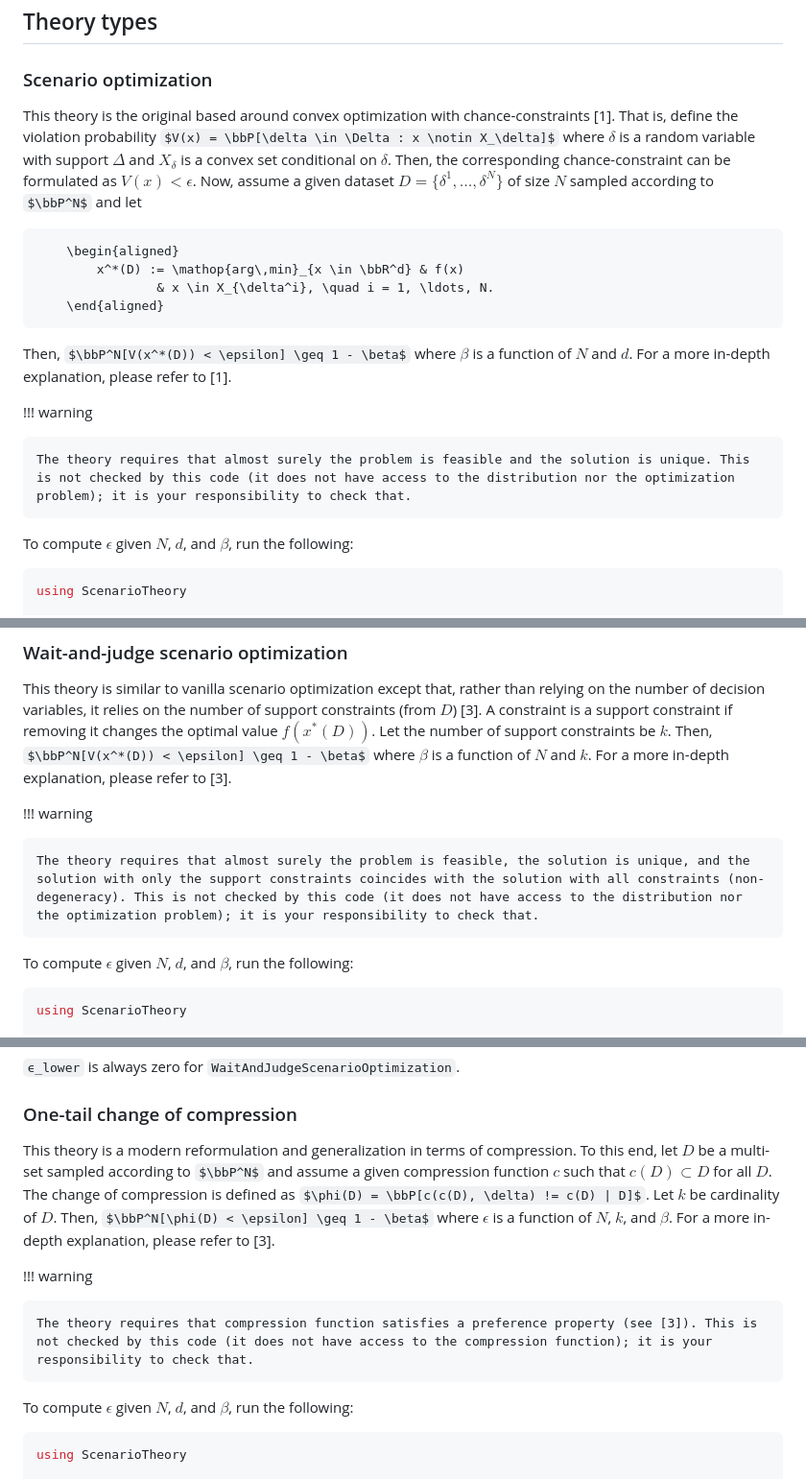
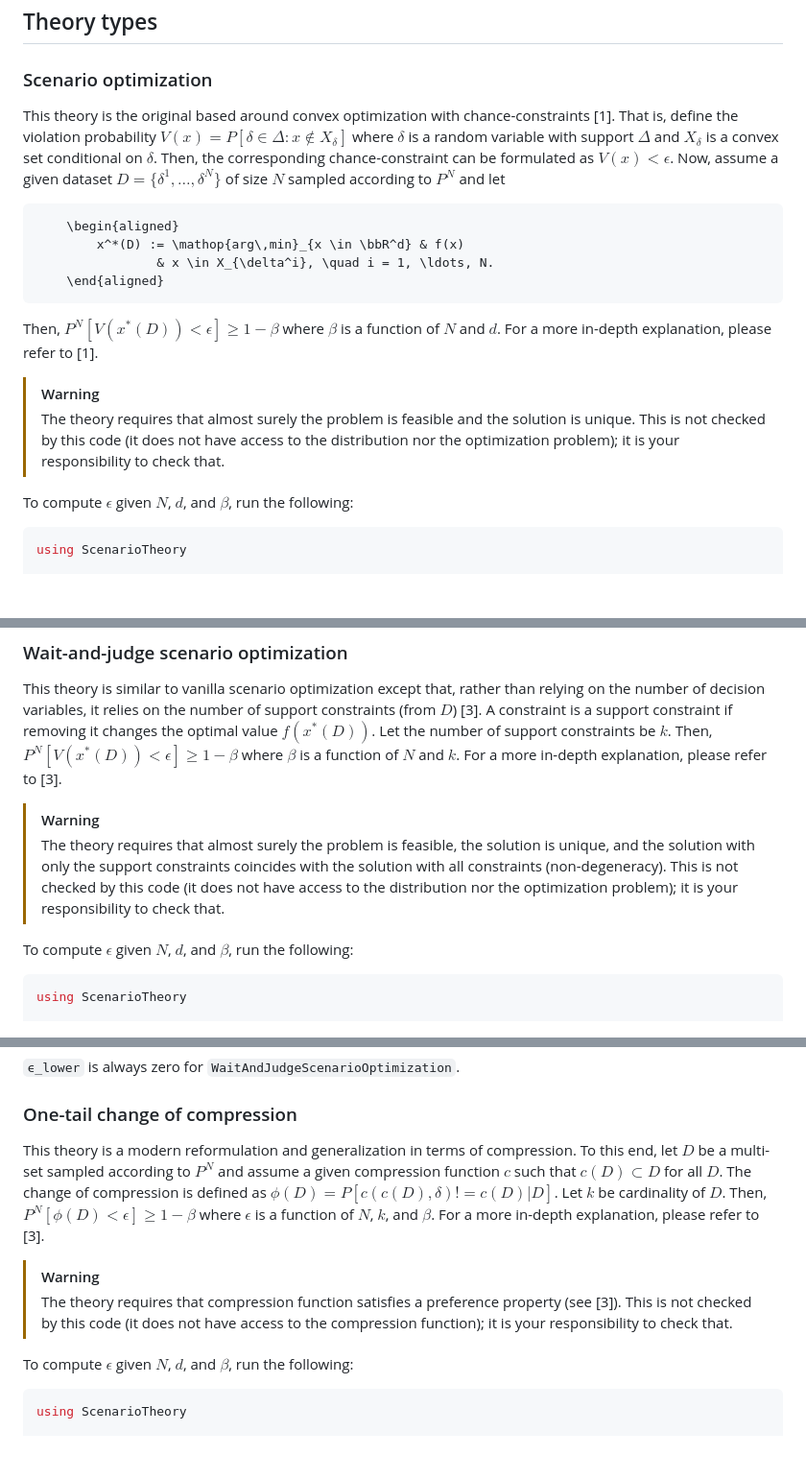
Before and after one commit to Zinoex/ScenarioTheory.jl, a Markdown page: README.md, 3 parts joined by grey strips. Shown at 96% size. Drawn GitHub-style; some formulas as TeX source; blank space fills up the shorter version.

````diff
--- a/README.md
+++ b/README.md
@@ -38,19 +38,18 @@ theory = ScenarioOptimization(samples, decision_variables)
 
 ### Scenario optimization
 
-This theory is the original based around convex optimization with chance-constraints [1]. That is, define the violation probability $V(x) = \bbP[\delta \in \Delta : x \notin X_\delta]$ where $\delta$ is a random variable with support $\Delta$ and $X_\delta$ is a convex set conditional on $\delta$. Then, the corresponding chance-constraint can be formulated as $V(x) < \epsilon$.
-Now, assume a given dataset $D = \{\delta^1, \ldots, \delta^N\}$ of size $N$ sampled according to $\bbP^N$ and let
+This theory is the original based around convex optimization with chance-constraints [1]. That is, define the violation probability $V(x) = P[\delta \in \Delta : x \notin X_\delta]$ where $\delta$ is a random variable with support $\Delta$ and $X_\delta$ is a convex set conditional on $\delta$. Then, the corresponding chance-constraint can be formulated as $V(x) < \epsilon$.
+Now, assume a given dataset $D = \{\delta^1, \ldots, \delta^N\}$ of size $N$ sampled according to $P^N$ and let
 ```math
     \begin{aligned}
         x^*(D) := \mathop{arg\,min}_{x \in \bbR^d} & f(x)
                 & x \in X_{\delta^i}, \quad i = 1, \ldots, N.
     \end{aligned}
 ```
-Then, $\bbP^N[V(x^*(D)) < \epsilon] \geq 1 - \beta$ where $\beta$ is a function of $N$ and $d$. For a more in-depth explanation, please refer to [1].
+Then, $P^N[V(x^*(D)) < \epsilon] \geq 1 - \beta$ where $\beta$ is a function of $N$ and $d$. For a more in-depth explanation, please refer to [1].
 
-!!! warning
-
-    The theory requires that almost surely the problem is feasible and the solution is unique. This is not checked by this code (it does not have access to the distribution nor the optimization problem); it is your responsibility to check that.
+> [!WARNING]
+> The theory requires that almost surely the problem is feasible and the solution is unique. This is not checked by this code (it does not have access to the distribution nor the optimization problem); it is your responsibility to check that.
 
 To compute $\epsilon$ given $N$, $d$, and $\beta$, run the following:
 ```julia
@@ -70,11 +69,10 @@ theory = ScenarioOptimization(samples, decision_variables)
 ### Wait-and-judge scenario optimization
 
 This theory is similar to vanilla scenario optimization except that, rather than relying on the number of decision variables, it relies on the number of support constraints (from $D$) [3]. A constraint is a support constraint if removing it changes the optimal value $f(x^*(D))$. Let the number of support constraints be $k$.
-Then, $\bbP^N[V(x^*(D)) < \epsilon] \geq 1 - \beta$ where $\beta$ is a function of $N$ and $k$. For a more in-depth explanation, please refer to [3].
+Then, $P^N[V(x^*(D)) < \epsilon] \geq 1 - \beta$ where $\beta$ is a function of $N$ and $k$. For a more in-depth explanation, please refer to [3].
 
-!!! warning
-
-    The theory requires that almost surely the problem is feasible, the solution is unique, and the solution with only the support constraints coincides with the solution with all constraints (non-degeneracy). This is not checked by this code (it does not have access to the distribution nor the optimization problem); it is your responsibility to check that.
+> [!WARNING]
+> The theory requires that almost surely the problem is feasible, the solution is unique, and the solution with only the support constraints coincides with the solution with all constraints (non-degeneracy). This is not checked by this code (it does not have access to the distribution nor the optimization problem); it is your responsibility to check that.
 
 To compute $\epsilon$ given $N$, $d$, and $\beta$, run the following:
 ```julia
@@ -93,11 +91,10 @@ theory = WaitAndJudgeScenarioOptimization(samples, support_constraints)
 
 ### One-tail change of compression
 
-This theory is a modern reformulation and generalization in terms of compression. To this end, let $D$ be a multi-set sampled according to $\bbP^N$ and assume a given compression function $c$ such that $c(D) \subset D$ for all $D$. The change of compression is defined as $\phi(D) = \bbP[c(c(D), \delta) != c(D) | D]$. Let $k$ be cardinality of $D$. Then, $\bbP^N[\phi(D) < \epsilon] \geq 1 - \beta$ where $\epsilon$ is a function of $N$, $k$, and $\beta$. For a more in-depth explanation, please refer to [3].
+This theory is a modern reformulation and generalization in terms of compression. To this end, let $D$ be a multi-set sampled according to $P^N$ and assume a given compression function $c$ such that $c(D) \subset D$ for all $D$. The change of compression is defined as $\phi(D) = P[c(c(D), \delta) != c(D) | D]$. Let $k$ be cardinality of $D$. Then, $P^N[\phi(D) < \epsilon] \geq 1 - \beta$ where $\epsilon$ is a function of $N$, $k$, and $\beta$. For a more in-depth explanation, please refer to [3].
 
-!!! warning
-
-    The theory requires that compression function satisfies a preference property (see [3]). This is not checked by this code (it does not have access to the compression function); it is your responsibility to check that.
+> [!WARNING]
+> The theory requires that compression function satisfies a preference property (see [3]). This is not checked by this code (it does not have access to the compression function); it is your responsibility to check that.
 
 To compute $\epsilon$ given $N$, $d$, and $\beta$, run the following:
 ```julia
````
Also changed, not shown: other parts of README.md (+3 -4 lines).
